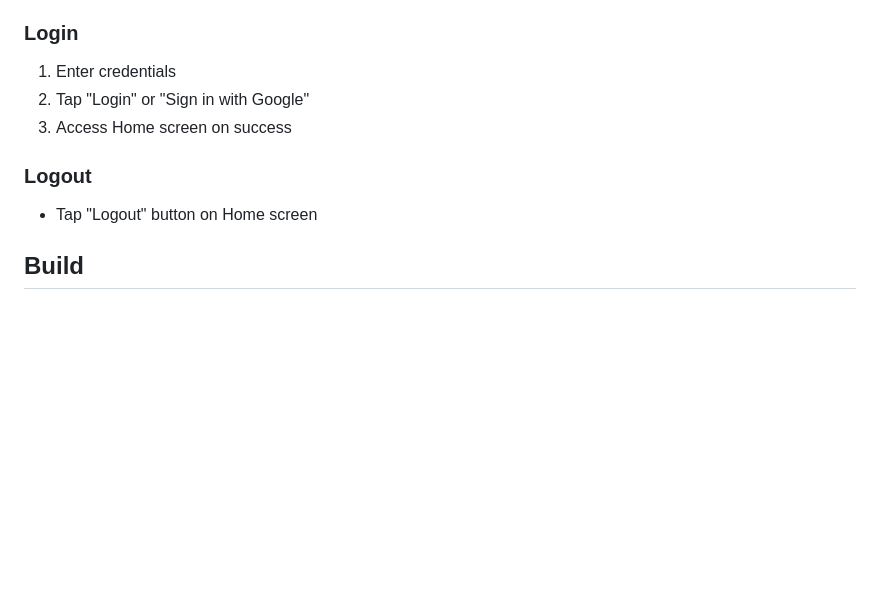
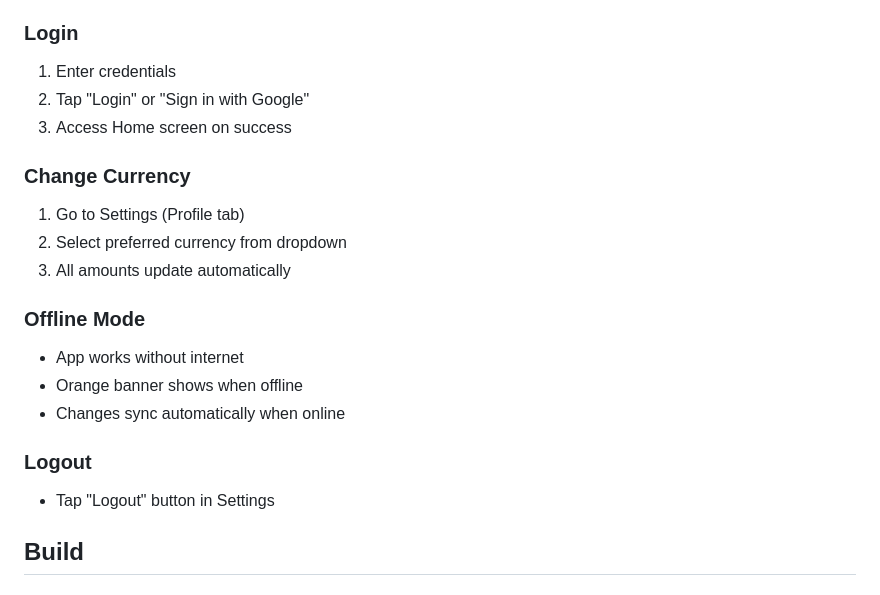
Before and after one commit to jlaura19/ShopSmartApp, a Markdown page: README.md, the part around the change printed below. GitHub-like rendering; blank space fills up the shorter version.

```diff
--- a/README.md
+++ b/README.md
@@ -136,8 +177,18 @@ lib/
 2. Tap "Login" or "Sign in with Google"
 3. Access Home screen on success
 
+### Change Currency
+1. Go to Settings (Profile tab)
+2. Select preferred currency from dropdown
+3. All amounts update automatically
+
+### Offline Mode
+- App works without internet
+- Orange banner shows when offline
+- Changes sync automatically when online
+
 ### Logout
-- Tap "Logout" button on Home screen
+- Tap "Logout" button in Settings
 
 ## Build
 
```
Also changed, not shown: other parts of README.md (+76 -18 lines).
